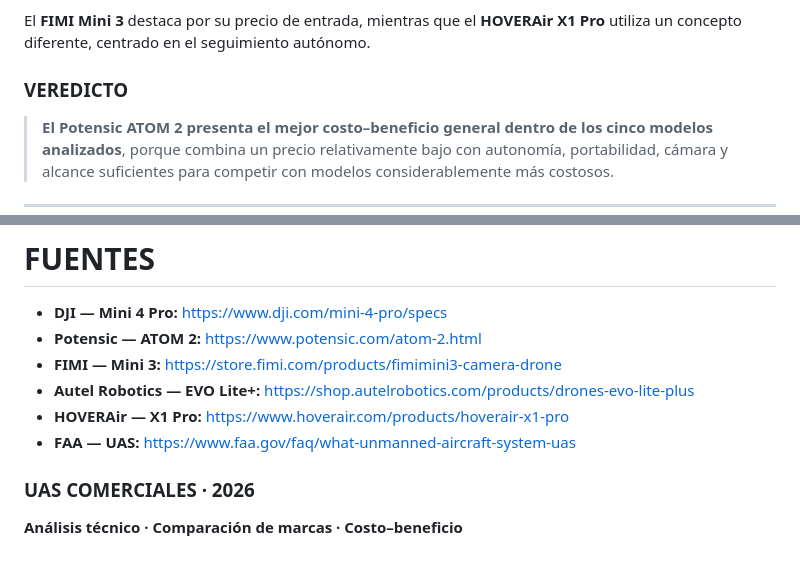
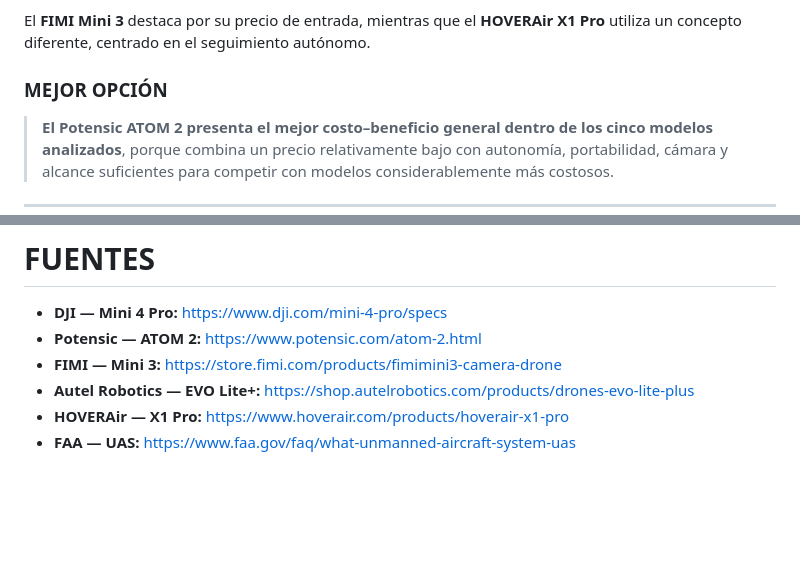
Before and after one commit to juancarov/FundamentosUAS, a Markdown page: ComparacionUAS.md, 2 parts joined by grey strips. Rendered like a GitHub page; blank space fills up the shorter version.

```diff
--- a/ComparacionUAS.md
+++ b/ComparacionUAS.md
@@ -200,7 +200,7 @@ El **DJI Mini 4 Pro** ofrece uno de los paquetes más completos de la comparaci
 
 El **FIMI Mini 3** destaca por su precio de entrada, mientras que el **HOVERAir X1 Pro** utiliza un concepto diferente, centrado en el seguimiento autónomo.
 
-### VEREDICTO
+### MEJOR OPCIÓN
 
 > **El Potensic ATOM 2 presenta el mejor costo–beneficio general dentro de los cinco modelos analizados**, porque combina un precio relativamente bajo con autonomía, portabilidad, cámara y alcance suficientes para competir con modelos considerablemente más costosos.
 
@@ -214,10 +214,3 @@ El **FIMI Mini 3** destaca por su precio de entrada, mientras que el **HOVERAir
 - **Autel Robotics — EVO Lite+:** https://shop.autelrobotics.com/products/drones-evo-lite-plus
 - **HOVERAir — X1 Pro:** https://www.hoverair.com/products/hoverair-x1-pro
 - **FAA — UAS:** https://www.faa.gov/faq/what-unmanned-aircraft-system-uas
-
-
-### UAS COMERCIALES · 2026
-
-**Análisis técnico · Comparación de marcas · Costo–beneficio**
-
-</div>
```
